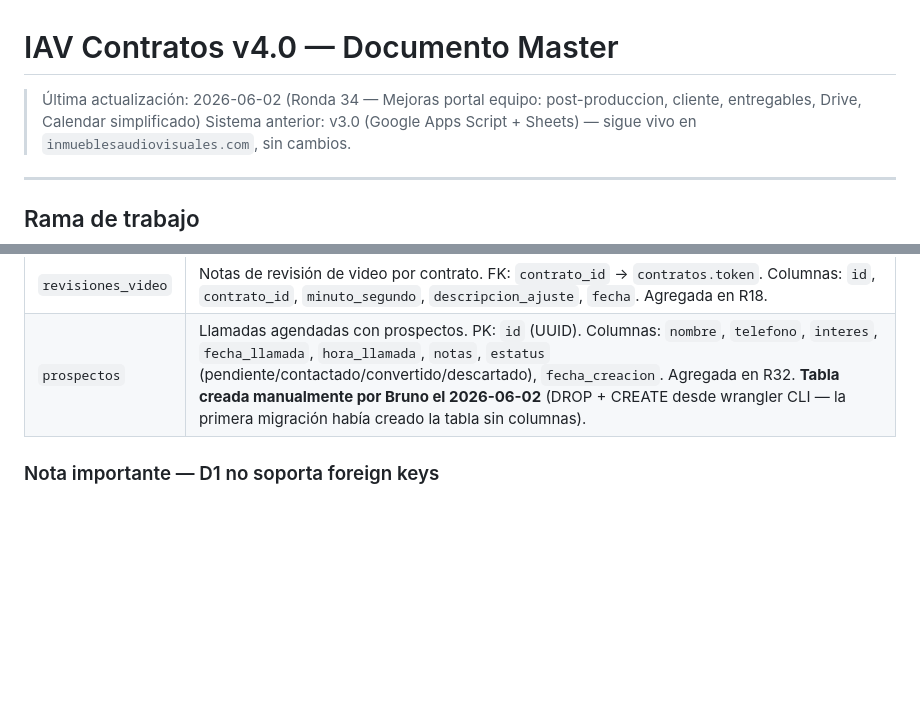
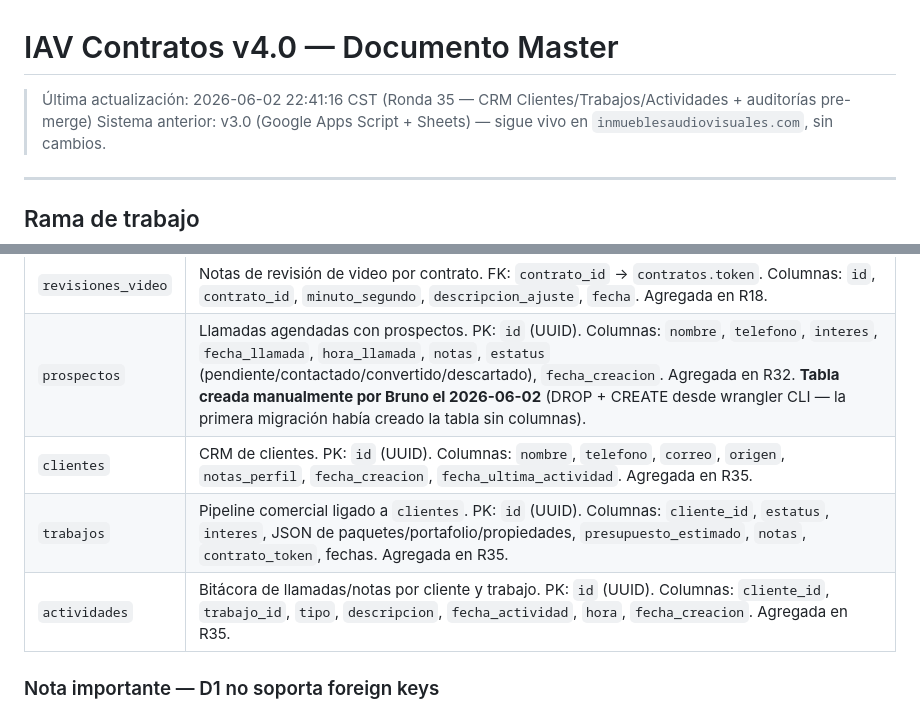
Before and after one commit to inmueblesaudiovisuales-dev/contratos-iav-v4, a Markdown page: MASTER_V4.md, 2 parts joined by grey strips. Rendered like a GitHub page; blank space fills up the shorter version.

```diff
--- a/MASTER_V4.md
+++ b/MASTER_V4.md
@@ -1,6 +1,6 @@
 # IAV Contratos v4.0 — Documento Master
 
-> Última actualización: 2026-06-02 (Ronda 34 — Mejoras portal equipo: post-produccion, cliente, entregables, Drive, Calendar simplificado)
+> Última actualización: 2026-06-02 22:41:16 CST (Ronda 35 — CRM Clientes/Trabajos/Actividades + auditorías pre-merge)
 > Sistema anterior: v3.0 (Google Apps Script + Sheets) — sigue vivo en `inmueblesaudiovisuales.com`, sin cambios.
 
 ---
@@ -168,6 +171,9 @@ Los archivos de `frontend/` se suben automáticamente como assets estáticos ví
 | `checklist` | Un checklist por contrato. PK: `contrato_token`. |
 | `revisiones_video` | Notas de revisión de video por contrato. FK: `contrato_id` → `contratos.token`. Columnas: `id`, `contrato_id`, `minuto_segundo`, `descripcion_ajuste`, `fecha`. Agregada en R18. |
 | `prospectos` | Llamadas agendadas con prospectos. PK: `id` (UUID). Columnas: `nombre`, `telefono`, `interes`, `fecha_llamada`, `hora_llamada`, `notas`, `estatus` (pendiente/contactado/convertido/descartado), `fecha_creacion`. Agregada en R32. **Tabla creada manualmente por Bruno el 2026-06-02** (DROP + CREATE desde wrangler CLI — la primera migración había creado la tabla sin columnas). |
+| `clientes` | CRM de clientes. PK: `id` (UUID). Columnas: `nombre`, `telefono`, `correo`, `origen`, `notas_perfil`, `fecha_creacion`, `fecha_ultima_actividad`. Agregada en R35. |
+| `trabajos` | Pipeline comercial ligado a `clientes`. PK: `id` (UUID). Columnas: `cliente_id`, `estatus`, `interes`, JSON de paquetes/portafolio/propiedades, `presupuesto_estimado`, `notas`, `contrato_token`, fechas. Agregada en R35. |
+| `actividades` | Bitácora de llamadas/notas por cliente y trabajo. PK: `id` (UUID). Columnas: `cliente_id`, `trabajo_id`, `tipo`, `descripcion`, `fecha_actividad`, `hora`, `fecha_creacion`. Agregada en R35. |
 
 ### Nota importante — D1 no soporta foreign keys
 `PRAGMA foreign_keys` es ignorado en D1. Las cascadas de eliminación están implementadas manualmente en código con `db.batch()` en orden correcto: checklist → propiedades → abonos → tokens → contratos.
```
Also changed, not shown: other parts of MASTER_V4.md (+48 -6 lines).
